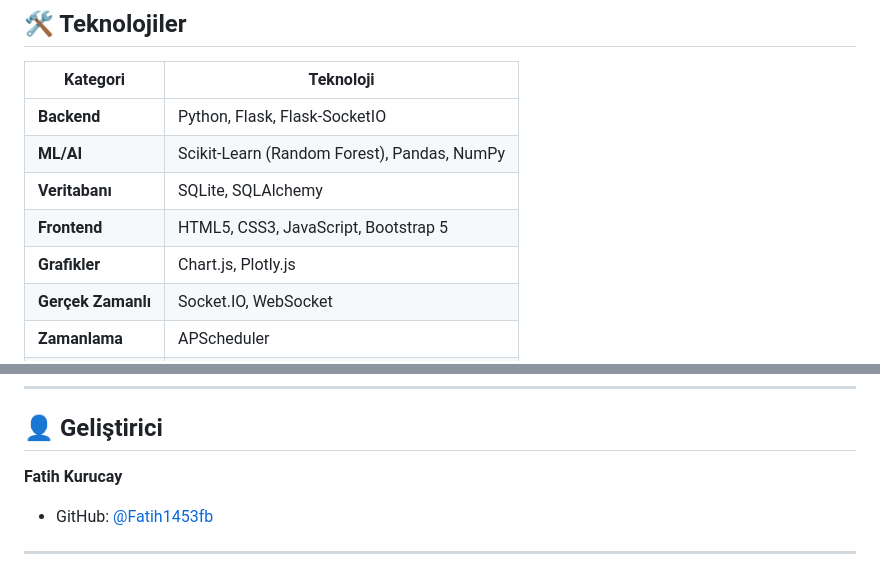
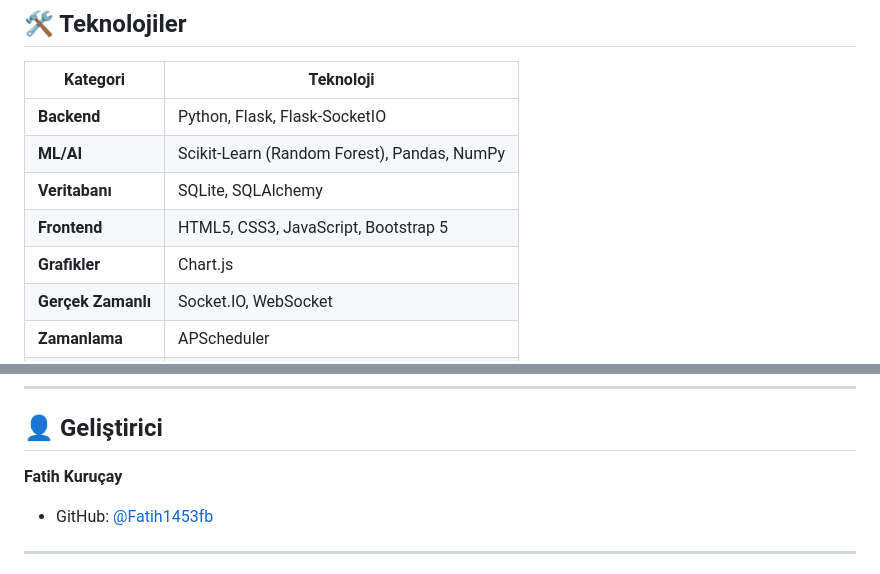
Before and after one commit to Fatih1453fb/TUBITAK, a Markdown page: README.md, 2 parts joined by grey strips. Drawn GitHub-style.

```diff
--- a/README.md
+++ b/README.md
@@ -180,7 +218,7 @@ Uygulama varsayılan olarak **http://127.0.0.1:5001** adresinde çalışır.
 | **ML/AI** | Scikit-Learn (Random Forest), Pandas, NumPy |
 | **Veritabanı** | SQLite, SQLAlchemy |
 | **Frontend** | HTML5, CSS3, JavaScript, Bootstrap 5 |
-| **Grafikler** | Chart.js, Plotly.js |
+| **Grafikler** | Chart.js |
 | **Gerçek Zamanlı** | Socket.IO, WebSocket |
 | **Zamanlama** | APScheduler |
 | **Deployment** | Gunicorn |
@@ -202,7 +240,7 @@ Uygulama varsayılan olarak **http://127.0.0.1:5001** adresinde çalışır.
 
 ## 👤 Geliştirici
 
-**Fatih Kurucay**
+**Fatih Kuruçay**
 - GitHub: [@Fatih1453fb](https://github.com/Fatih1453fb)
 
 ---
```
Also changed, not shown: other parts of README.md (+55 -17 lines).
